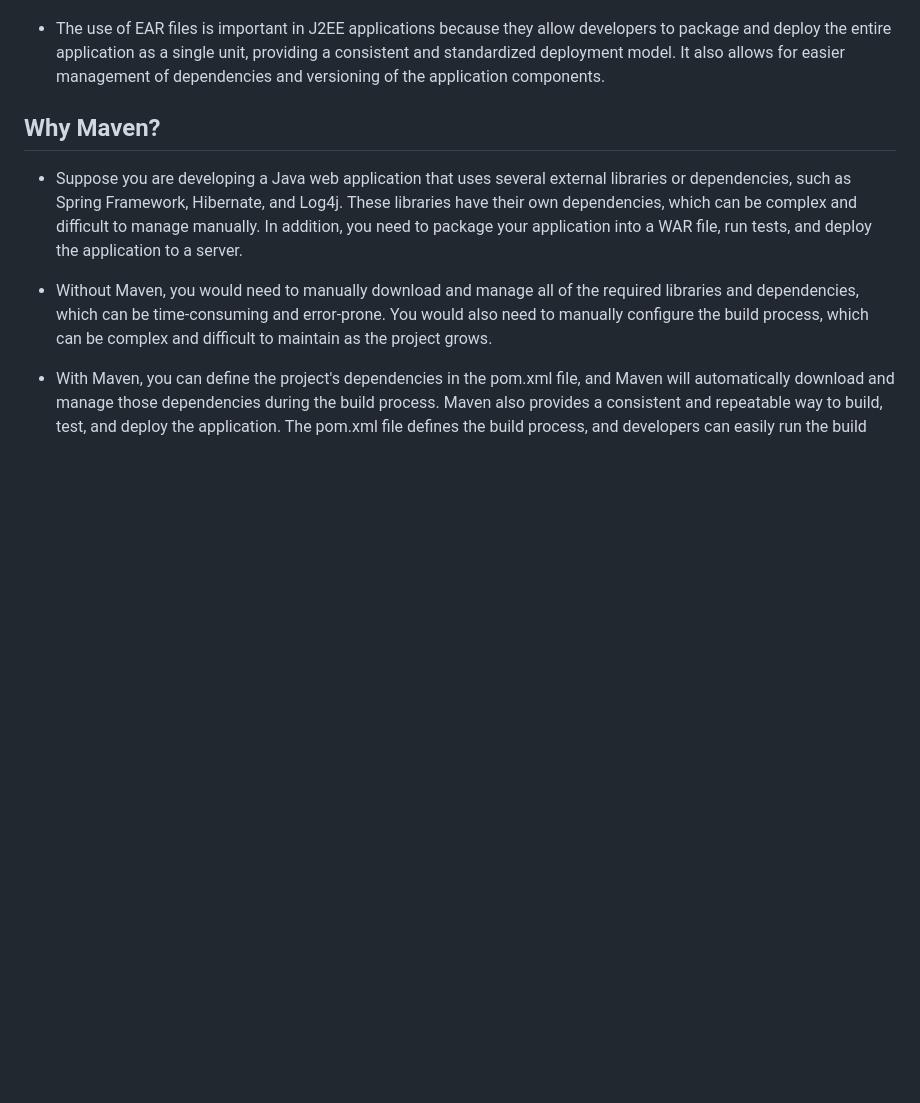
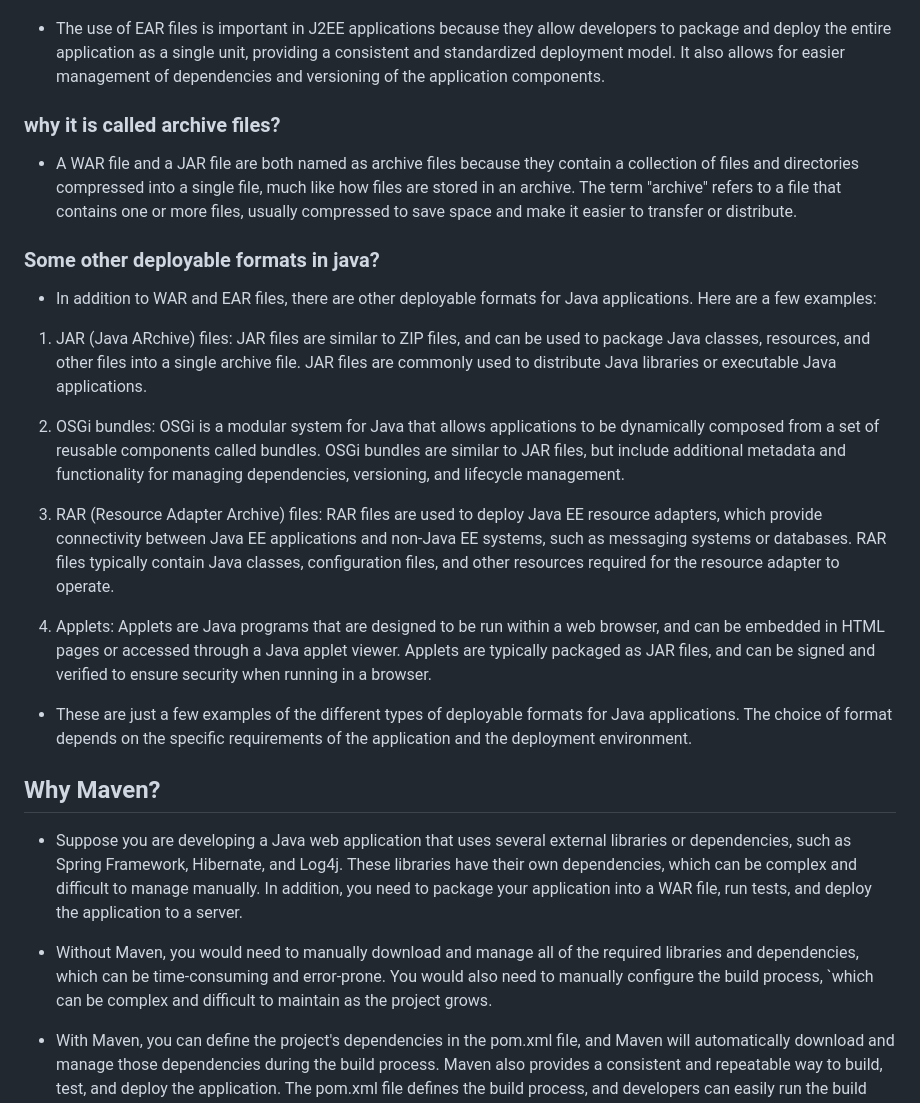
Before and after one commit to codophilic/LearnMaven, a Markdown page: Theory.md, the part around the change. Rendered like a GitHub page; blank space fills up the shorter version.

```diff
--- a/Theory.md
+++ b/Theory.md
@@ -31,12 +31,30 @@
 
 - The use of EAR files is important in J2EE applications because they allow developers to package and deploy the entire application as a single unit, providing a consistent and standardized deployment model. It also allows for easier management of dependencies and versioning of the application components.
 
+### why it is called archive files?
+
+- A WAR file and a JAR file are both named as archive files because they contain a collection of files and directories compressed into a single file, much like how files are stored in an archive. The term "archive" refers to a file that contains one or more files, usually compressed to save space and make it easier to transfer or distribute.
+
+### Some other deployable formats in java?
+
+- In addition to WAR and EAR files, there are other deployable formats for Java applications. Here are a few examples:
+
+1. JAR (Java ARchive) files: JAR files are similar to ZIP files, and can be used to package Java classes, resources, and other files into a single archive file. JAR files are commonly used to distribute Java libraries or executable Java applications.
+
+2. OSGi bundles: OSGi is a modular system for Java that allows applications to be dynamically composed from a set of reusable components called bundles. OSGi bundles are similar to JAR files, but include additional metadata and functionality for managing dependencies, versioning, and lifecycle management.
+
+3. RAR (Resource Adapter Archive) files: RAR files are used to deploy Java EE resource adapters, which provide connectivity between Java EE applications and non-Java EE systems, such as messaging systems or databases. RAR files typically contain Java classes, configuration files, and other resources required for the resource adapter to operate.
+
+4. Applets: Applets are Java programs that are designed to be run within a web browser, and can be embedded in HTML pages or accessed through a Java applet viewer. Applets are typically packaged as JAR files, and can be signed and verified to ensure security when running in a browser.
+
+- These are just a few examples of the different types of deployable formats for Java applications. The choice of format depends on the specific requirements of the application and the deployment environment.
+
 
 ## Why Maven?
 
 - Suppose you are developing a Java web application that uses several external libraries or dependencies, such as Spring Framework, Hibernate, and Log4j. These libraries have their own dependencies, which can be complex and difficult to manage manually. In addition, you need to package your application into a WAR file, run tests, and deploy the application to a server.
 
-- Without Maven, you would need to manually download and manage all of the required libraries and dependencies, which can be time-consuming and error-prone. You would also need to manually configure the build process, which can be complex and difficult to maintain as the project grows.
+- Without Maven, you would need to manually download and manage all of the required libraries and dependencies, which can be time-consuming and error-prone. You would also need to manually configure the build process, `which can be complex and difficult to maintain as the project grows.
 
 - With Maven, you can define the project's dependencies in the pom.xml file, and Maven will automatically download and manage those dependencies during the build process. Maven also provides a consistent and repeatable way to build, test, and deploy the application. The pom.xml file defines the build process, and developers can easily run the build process using Maven commands, such as mvn clean install.
 
```
